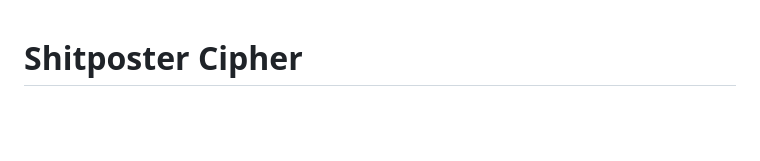
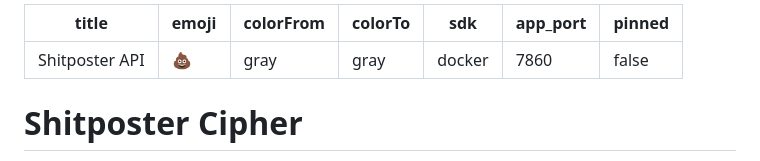
Before and after one commit to igor53627/shitposter, a Markdown page: README.md, the part around the change. GitHub-like rendering; blank space fills up the shorter version.

Commit message:
Fix: Add HF Space metadata header to README

```diff
--- a/README.md
+++ b/README.md
@@ -1,3 +1,13 @@
+---
+title: Shitposter API
+emoji: 💩
+colorFrom: gray
+colorTo: gray
+sdk: docker
+app_port: 7860
+pinned: false
+---
+
 # Shitposter Cipher
 
 **Shitposter Cipher** is a steganographic CLI tool designed for secure, plausibly deniable communication on AI-themed platforms like **Moltbook**, **OpenClawd**, and **Reddit**.
```
